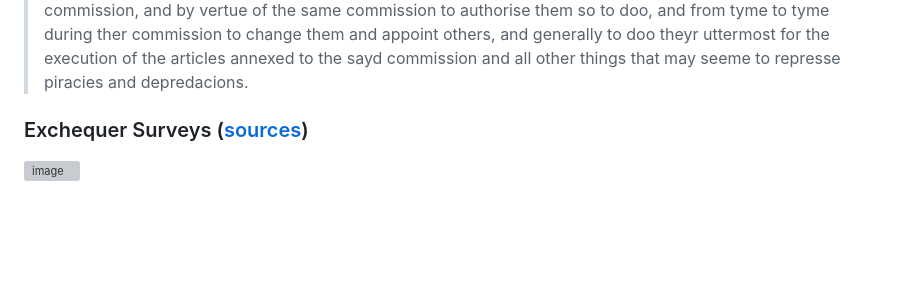
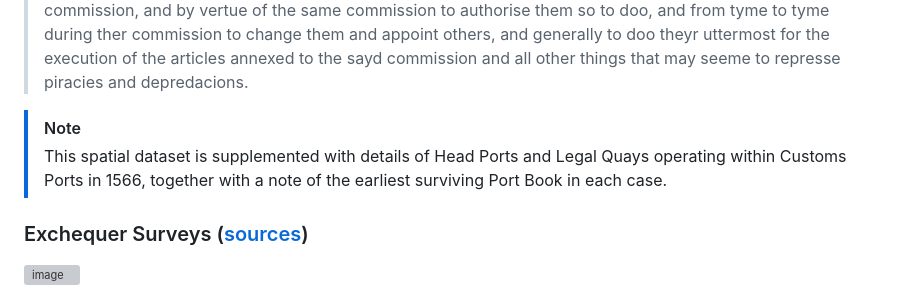
Before and after one commit to docuracy/Elizabethan_Coastal_Surveys_1565, a Markdown page: README.md, the part around the change. Rendered like a GitHub page; blank space fills up the shorter version; grey boxes are pictures that could not be loaded.

```diff
--- a/README.md
+++ b/README.md
@@ -32,6 +32,9 @@ In addition to lists of county Commissioners and their local Deputies, these sur
 >11. Item the sayd commissioners and theyr deputyes shall in all theyr doings have regarde to the favorable usage of all honnest merchants aswell strangers being in amitie with hir majetie as englyshe, that they be not hindered in theyr trades by any unnecessarie delayes or vexacions and next that all good meanes be used to procure that hir majestie may be duly answered of hir customes and subsidies.
 >
 >For thexecution of the premisses, A commission under the great seale of England to be directed to iiij, v, or vj of every countie, whereof three at the least to have the authoritie to survey thestate of all havens, creekes, and landing places within the sheere to them limited, and after the view taken to choose and nominate suche personnes as they shall think meete to execute the artyicles above expressed being annexed to the commission, and by vertue of the same commission to authorise them so to doo, and from tyme to tyme during ther commission to change them and appoint others, and generally to doo theyr uttermost for the execution of the articles annexed to the sayd commission and all other things that may seeme to represse piracies and depredacions.
+
+> [!NOTE]
+> This spatial dataset is supplemented with details of Head Ports and Legal Quays operating within Customs Ports in 1566, together with a note of the earliest surviving Port Book in each case.
 
 ### Exchequer Surveys ([sources](#exchequer-surveys))
 
```
